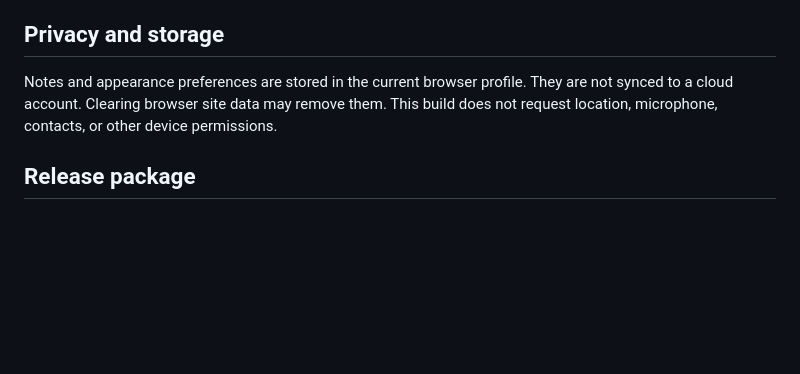
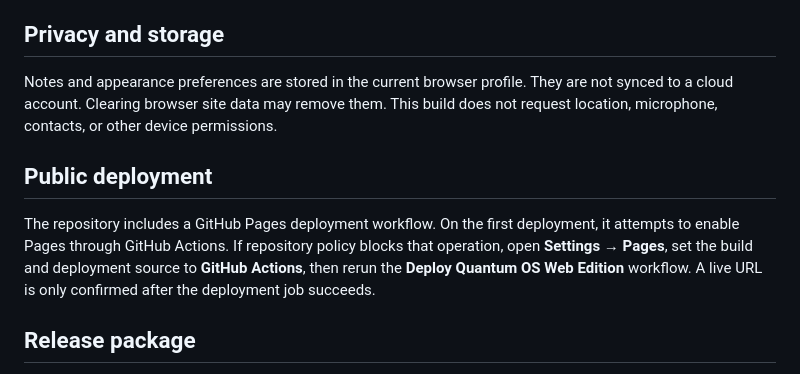
Before and after one commit to wayout4/Q, a Markdown page: README.md, the part around the change. Drawn GitHub-style; blank space fills up the shorter version.

Commit message:
docs: explain Pages first-deploy setup and release gate

```diff
--- a/README.md
+++ b/README.md
@@ -55,6 +55,10 @@ Quantum OS uses the connectivity exposed by its host browser and device. `naviga
 
 Notes and appearance preferences are stored in the current browser profile. They are not synced to a cloud account. Clearing browser site data may remove them. This build does not request location, microphone, contacts, or other device permissions.
 
+## Public deployment
+
+The repository includes a GitHub Pages deployment workflow. On the first deployment, it attempts to enable Pages through GitHub Actions. If repository policy blocks that operation, open **Settings → Pages**, set the build and deployment source to **GitHub Actions**, then rerun the **Deploy Quantum OS Web Edition** workflow. A live URL is only confirmed after the deployment job succeeds.
+
 ## Release package
 
 Every successful CI run uploads a `quantum-os-web` artifact with the static application files and a `SHA256SUMS` file. Use the [Actions page](https://github.com/wayout4/Q/actions) to retrieve the artifact from a successful run.
```
